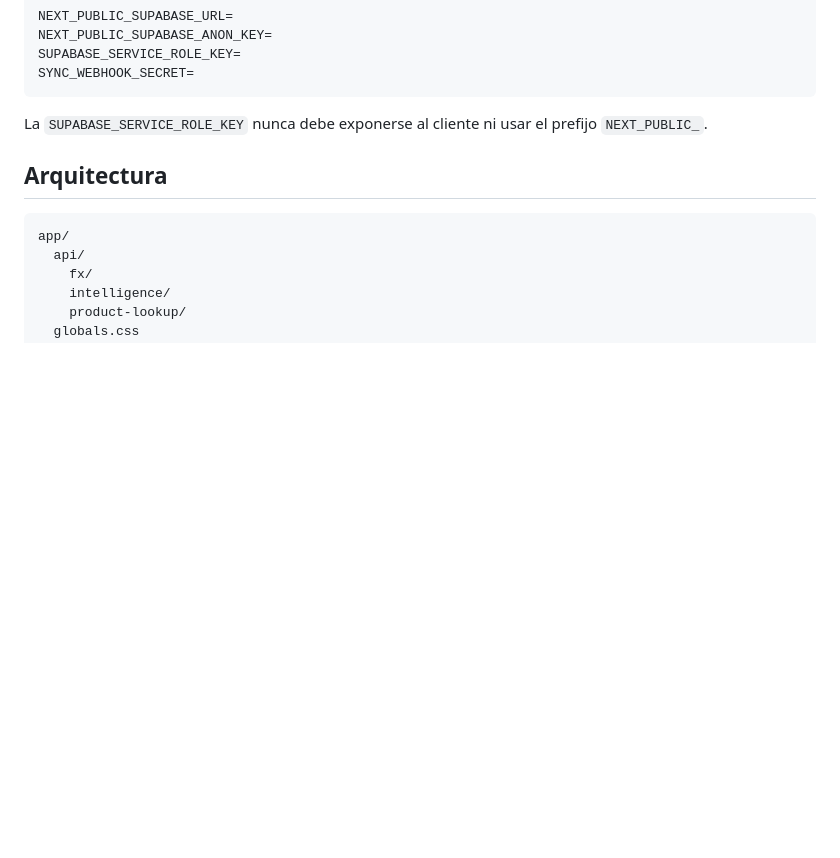
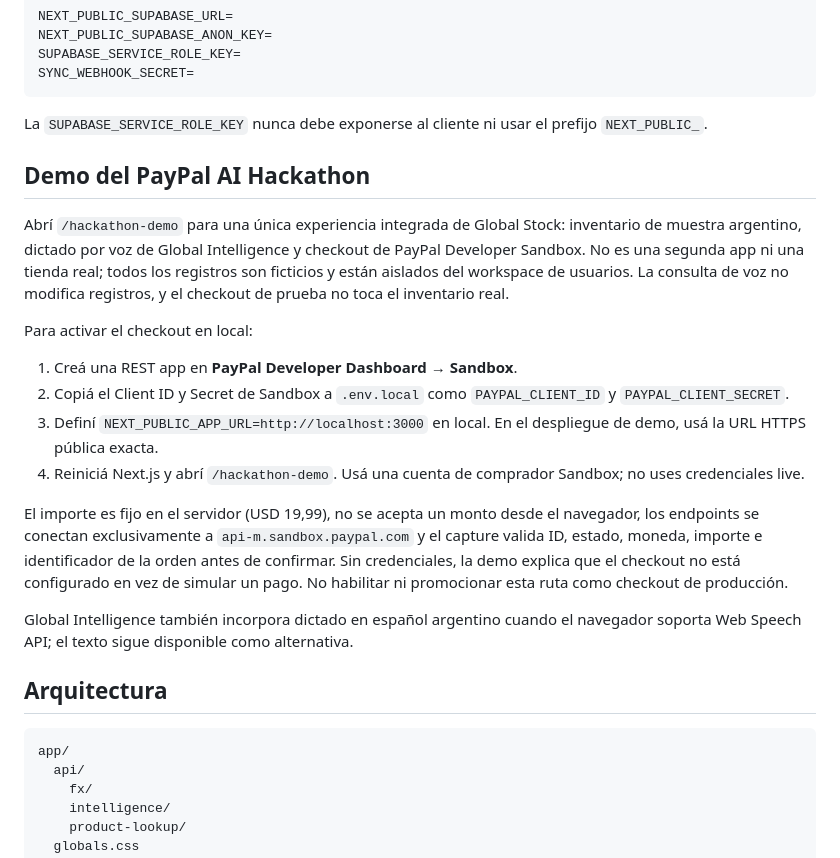
Before and after one commit to angeljoaquinbogado/Global-Stock, a Markdown page: apex-stock-os/README.md, the part around the change. GitHub-like rendering; blank space fills up the shorter version.

Commit message:
Document the integrated hackathon demo and Sandbox setup

````diff
--- a/apex-stock-os/README.md
+++ b/apex-stock-os/README.md
@@ -55,6 +55,21 @@ SYNC_WEBHOOK_SECRET=
 ```
 
 La `SUPABASE_SERVICE_ROLE_KEY` nunca debe exponerse al cliente ni usar el prefijo `NEXT_PUBLIC_`.
+
+## Demo del PayPal AI Hackathon
+
+Abrí `/hackathon-demo` para una única experiencia integrada de Global Stock: inventario de muestra argentino, dictado por voz de Global Intelligence y checkout de PayPal Developer Sandbox. No es una segunda app ni una tienda real; todos los registros son ficticios y están aislados del workspace de usuarios. La consulta de voz no modifica registros, y el checkout de prueba no toca el inventario real.
+
+Para activar el checkout en local:
+
+1. Creá una REST app en **PayPal Developer Dashboard → Sandbox**.
+2. Copiá el Client ID y Secret de Sandbox a `.env.local` como `PAYPAL_CLIENT_ID` y `PAYPAL_CLIENT_SECRET`.
+3. Definí `NEXT_PUBLIC_APP_URL=http://localhost:3000` en local. En el despliegue de demo, usá la URL HTTPS pública exacta.
+4. Reiniciá Next.js y abrí `/hackathon-demo`. Usá una cuenta de comprador Sandbox; no uses credenciales live.
+
+El importe es fijo en el servidor (USD 19,99), no se acepta un monto desde el navegador, los endpoints se conectan exclusivamente a `api-m.sandbox.paypal.com` y el capture valida ID, estado, moneda, importe e identificador de la orden antes de confirmar. Sin credenciales, la demo explica que el checkout no está configurado en vez de simular un pago. No habilitar ni promocionar esta ruta como checkout de producción.
+
+Global Intelligence también incorpora dictado en español argentino cuando el navegador soporta Web Speech API; el texto sigue disponible como alternativa.
 
 ## Arquitectura
 
````
